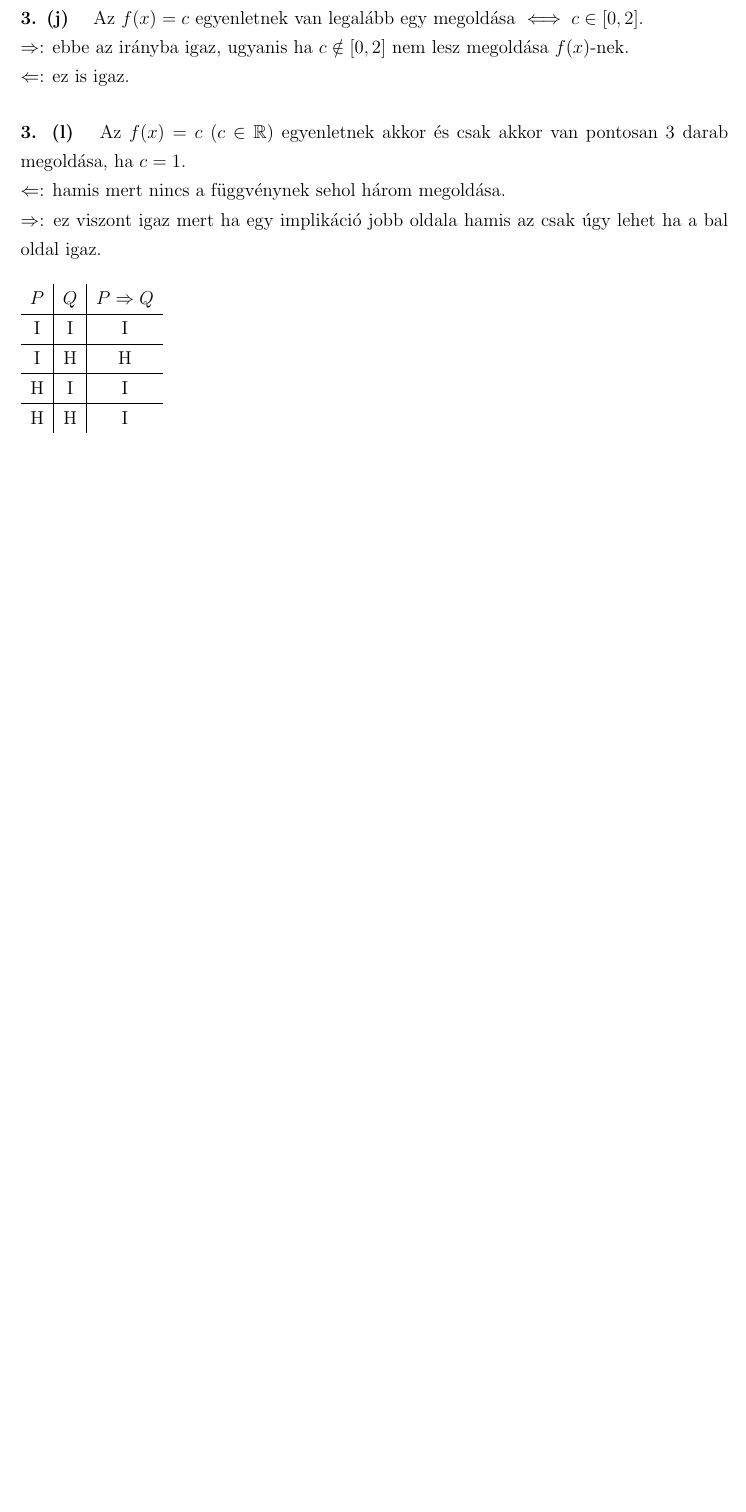
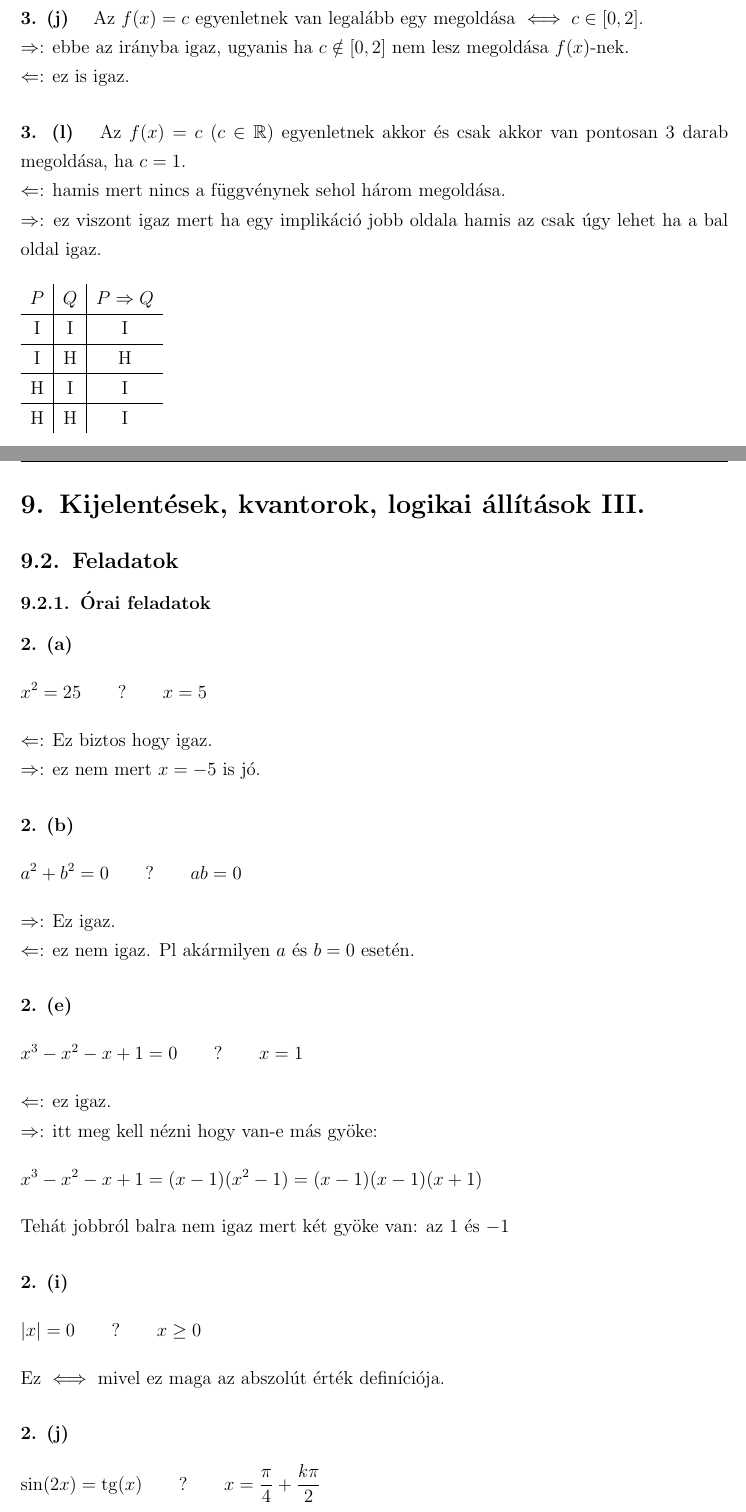
Before and after one commit to szenadam/csifz-matalap-megoldasok, a LaTeX document (matalap-megoldasok.tex): part of page 22 of 25 before the commit and two parts of pages 22 and 23 of 27 after it, the two joined at a grey line, cut so that both start at the same text, the shorter picture padded with empty space. Compiled offline with pdfLaTeX.

Commit message:
9.2.1ből 2-a/b/e/i, j félig

```diff
--- a/matalap-megoldasok.tex
+++ b/matalap-megoldasok.tex
@@ -30,6 +30,9 @@
 
 % Custom commands
 \newcommand{\myparagraph}[1]{\paragraph{#1}\mbox{}}
+\DeclareMathOperator{\tg}{tg}
+\newcommand{\tgx}{\tg x}
+
 
 \setcounter{tocdepth}{4}
 
@@ -782,3 +785,33 @@ $\Rightarrow$: ez viszont igaz mert ha egy implikáció jobb oldala hamis az csa
 
 
 \clearpage
+\section{Kijelentések, kvantorok, logikai állítások III.}
+\setcounter{subsection}{1}
+\subsection{Feladatok}
+\subsubsection{Órai feladatok}
+
+
+\myparagraph{2. (a)}
+\[ x^2 = 25 \qquad ? \qquad x = 5 \]
+$\Leftarrow$: Ez biztos hogy igaz. \\
+$\Rightarrow$: ez nem mert $x=-5$ is jó.
+
+\myparagraph{2. (b)}
+\[ a^2+b^2=0 \qquad ? \qquad ab=0 \]
+$\Rightarrow$: Ez igaz. \\
+$\Leftarrow$: ez nem igaz. Pl akármilyen $a$ és $b=0$ esetén.
+
+
+\myparagraph{2. (e)}
+\[ x^3 - x^2 - x + 1 = 0 \qquad ? \qquad x = 1 \]
+$\Leftarrow$: ez igaz. \\
+$\Rightarrow$: itt meg kell nézni hogy van-e más gyöke:
+\[ x^3 - x^2 - x + 1 = (x-1)(x^2-1) = (x-1)(x-1)(x+1) \]
+Tehát jobbról balra nem igaz mert két gyöke van: az $1$ és $-1$
+
+\myparagraph{2. (i)}
+\[ |x|=0 \qquad ? \qquad x \geq 0 \]
+Ez $\iff$ mivel ez maga az abszolút érték definíciója.
+
+\myparagraph{2. (j)}
+\[ \sin(2x) = \tg(x) \qquad ? \qquad x = \dfrac{\pi}{4} + \dfrac{k\pi}{2} \]
@@ -785,2 +826,3 @@ $\Rightarrow$: ez viszont igaz mert ha egy implikáció jobb oldala hamis az csa
+\clearpage
 \tableofcontents
 \end{document}
```
Also changed, not shown: matalap-megoldasok.tex (8 more changed lines).
